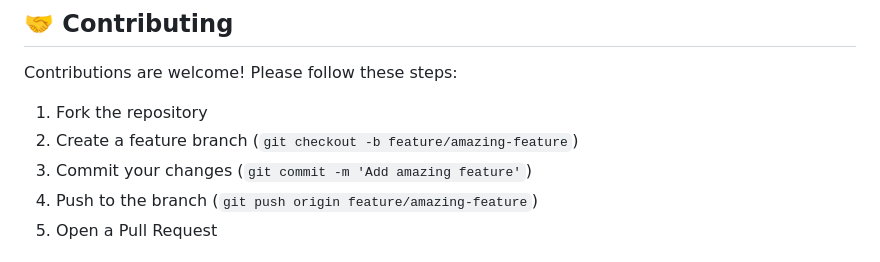
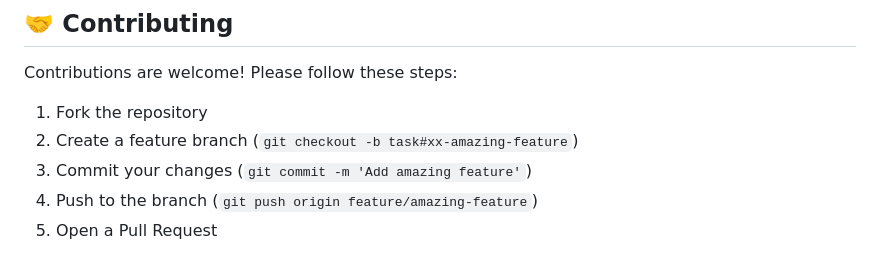
Before and after one commit to ITA-Internship/Mission-Control-System, a Markdown page: README.md, the part around the change. Drawn GitHub-style.

Commit message:
Change feature branch naming to task#xx format
Updated contribution guidelines to reflect new branch naming convention.

```diff
--- a/README.md
+++ b/README.md
@@ -340,7 +340,7 @@ python manage.py showmigrations
 Contributions are welcome! Please follow these steps:
 
 1. Fork the repository
-2. Create a feature branch (`git checkout -b feature/amazing-feature`)
+2. Create a feature branch (`git checkout -b task#xx-amazing-feature`)
 3. Commit your changes (`git commit -m 'Add amazing feature'`)
 4. Push to the branch (`git push origin feature/amazing-feature`)
 5. Open a Pull Request
```
